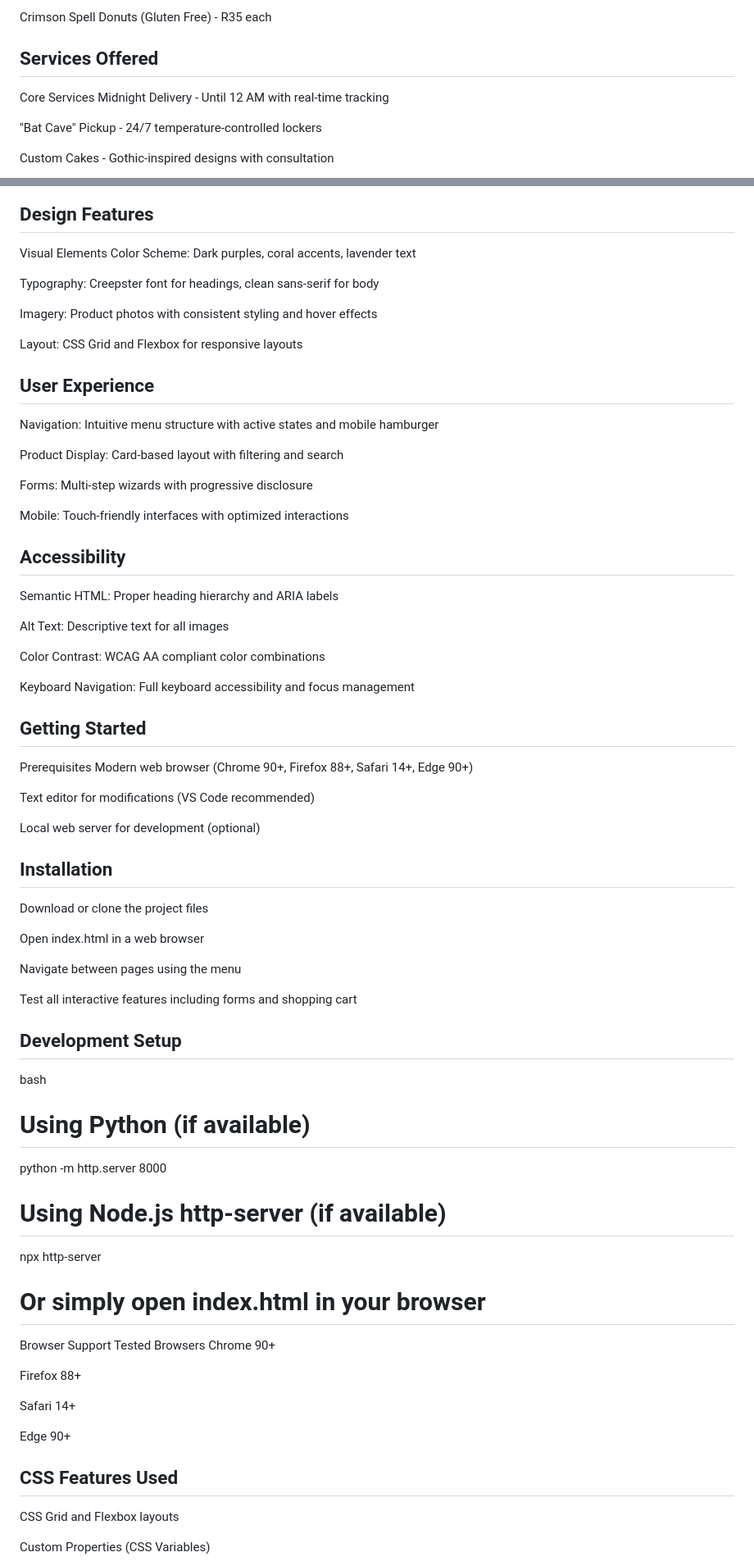
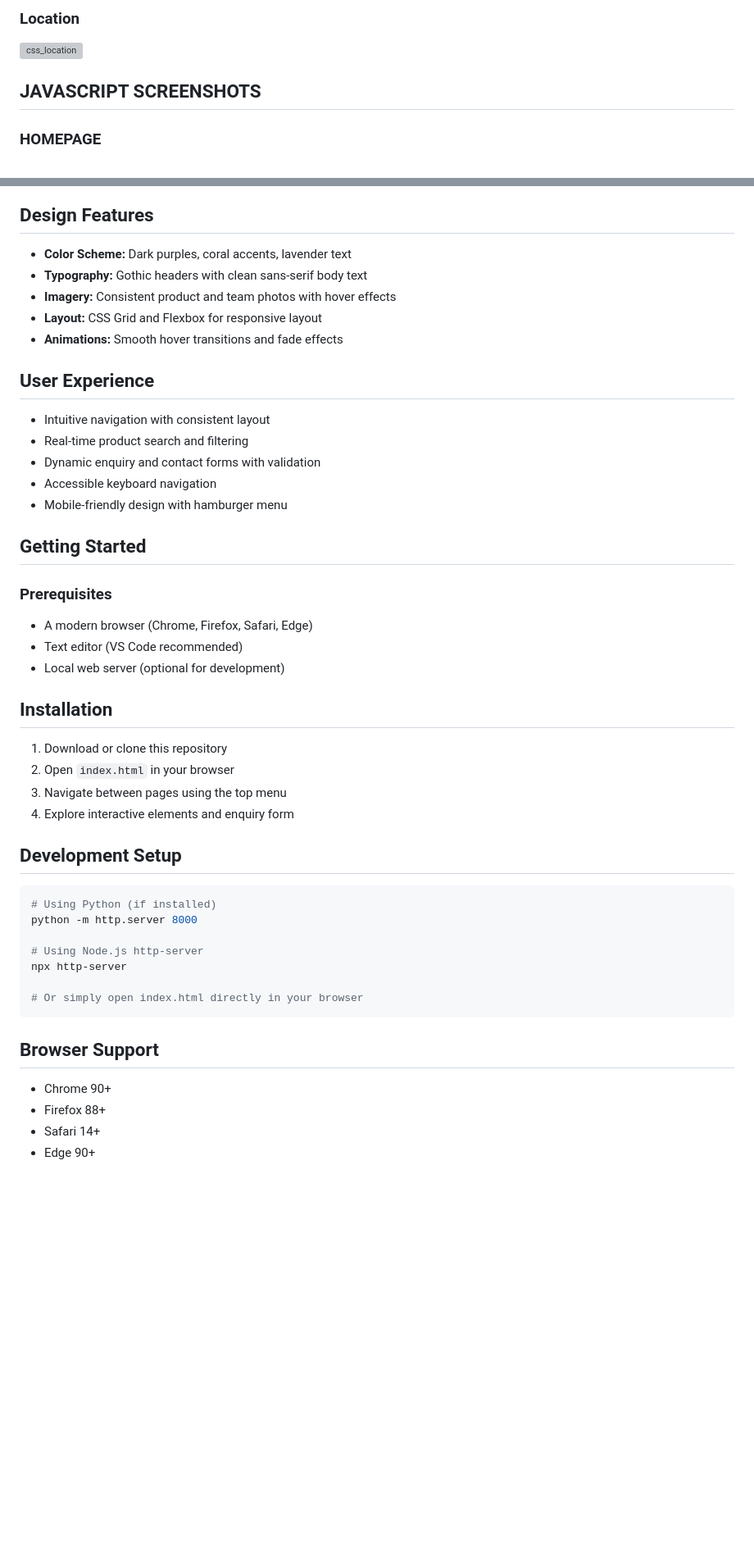
Before and after one commit to VCSTDN2024/wede5020-part-1-assignment-1-ttshiamo02, a Markdown page: readme.md, 2 parts joined by grey strips. Shown: that part at 82% size. GitHub-like rendering; blank space fills up the shorter version; grey boxes are pictures that could not be loaded.

````diff
--- a/readme.md
+++ b/readme.md
@@ -175,11 +155,9 @@ Ghostly Glaze Donuts - R35 each
 
-Crimson Spell Donuts (Gluten Free) - R35 each
+### Location
 
-## Services Offered
-Core Services
-Midnight Delivery - Until 12 AM with real-time tracking
+<img width="500" height="600" alt="css_location" src="https://github.com/user-attachments/assets/541273d8-a59e-4665-8fb0-01623494f14c" />
 
-"Bat Cave" Pickup - 24/7 temperature-controlled lockers
+## JAVASCRIPT SCREENSHOTS
 
-Custom Cakes - Gothic-inspired designs with consultation
+### HOMEPAGE
 
@@ -202,70 +192,62 @@ Founded by three night-owl sisters in Johannesburg, the bakery caters to those w
 
 ## Design Features
-Visual Elements
-Color Scheme: Dark purples, coral accents, lavender text
 
-Typography: Creepster font for headings, clean sans-serif for body
+* **Color Scheme:** Dark purples, coral accents, lavender text
+* **Typography:** Gothic headers with clean sans-serif body text
+* **Imagery:** Consistent product and team photos with hover effects
+* **Layout:** CSS Grid and Flexbox for responsive layout
+* **Animations:** Smooth hover transitions and fade effects
 
-Imagery: Product photos with consistent styling and hover effects
 
-Layout: CSS Grid and Flexbox for responsive layouts
 
 ## User Experience
-Navigation: Intuitive menu structure with active states and mobile hamburger
 
-Product Display: Card-based layout with filtering and search
+* Intuitive navigation with consistent layout
+* Real-time product search and filtering
+* Dynamic enquiry and contact forms with validation
+* Accessible keyboard navigation
+* Mobile-friendly design with hamburger menu
 
-Forms: Multi-step wizards with progressive disclosure
 
-Mobile: Touch-friendly interfaces with optimized interactions
-
-## Accessibility
-Semantic HTML: Proper heading hierarchy and ARIA labels
-
-Alt Text: Descriptive text for all images
-
-Color Contrast: WCAG AA compliant color combinations
-
-Keyboard Navigation: Full keyboard accessibility and focus management
 
 ## Getting Started
-Prerequisites
-Modern web browser (Chrome 90+, Firefox 88+, Safari 14+, Edge 90+)
 
-Text editor for modifications (VS Code recommended)
+### Prerequisites
 
-Local web server for development (optional)
+* A modern browser (Chrome, Firefox, Safari, Edge)
+* Text editor (VS Code recommended)
+* Local web server (optional for development)
+
+
 
 ## Installation
-Download or clone the project files
 
-Open index.html in a web browser
+1. Download or clone this repository
+2. Open `index.html` in your browser
+3. Navigate between pages using the top menu
+4. Explore interactive elements and enquiry form
 
-Navigate between pages using the menu
 
-Test all interactive features including forms and shopping cart
 
 ## Development Setup
-bash
-# Using Python (if available)
+
+```bash
+# Using Python (if installed)
 python -m http.server 8000
 
-# Using Node.js http-server (if available)
+# Using Node.js http-server
 npx http-server
 
-# Or simply open index.html in your browser
-Browser Support
-Tested Browsers
-Chrome 90+
+# Or simply open index.html directly in your browser
+```
 
-Firefox 88+
 
-Safari 14+
 
-Edge 90+
+## Browser Support
 
-## CSS Features Used
-CSS Grid and Flexbox layouts
+*  Chrome 90+
+*  Firefox 88+
+*  Safari 14+
+*  Edge 90+
 
-Custom Properties (CSS Variables)
 
````
Also changed, not shown: other parts of readme.md (+153 -369 lines).
